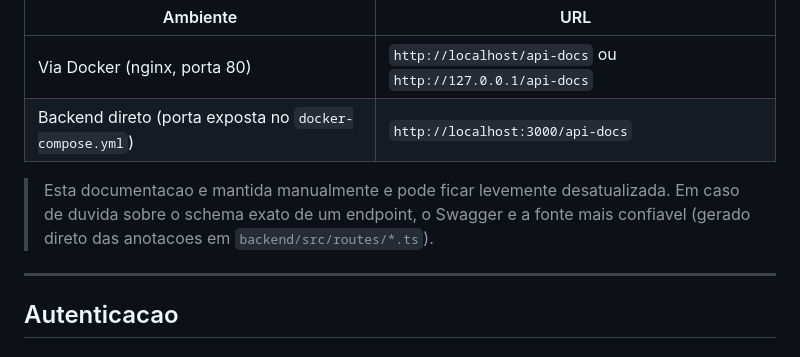
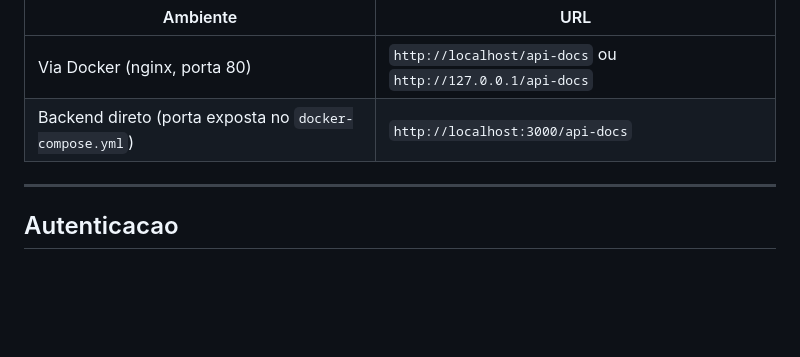
Before and after one commit to AlekCorrea/Retirada-de-Senhas-Online, a Markdown page: api.md, the part around the change. Drawn GitHub-style; blank space fills up the shorter version.

Commit message:
Update API documentation notes
Removed outdated notes about documentation maintenance and source reliability.

```diff
--- a/api.md
+++ b/api.md
@@ -8,10 +8,6 @@ use o Swagger UI:
 |---|---|
 | Via Docker (nginx, porta 80) | `http://localhost/api-docs` ou `http://127.0.0.1/api-docs` |
 | Backend direto (porta exposta no `docker-compose.yml`) | `http://localhost:3000/api-docs` |
-
-> Esta documentacao e mantida manualmente e pode ficar levemente desatualizada.
-> Em caso de duvida sobre o schema exato de um endpoint, o Swagger e a fonte
-> mais confiavel (gerado direto das anotacoes em `backend/src/routes/*.ts`).
 
 ---
 
```
